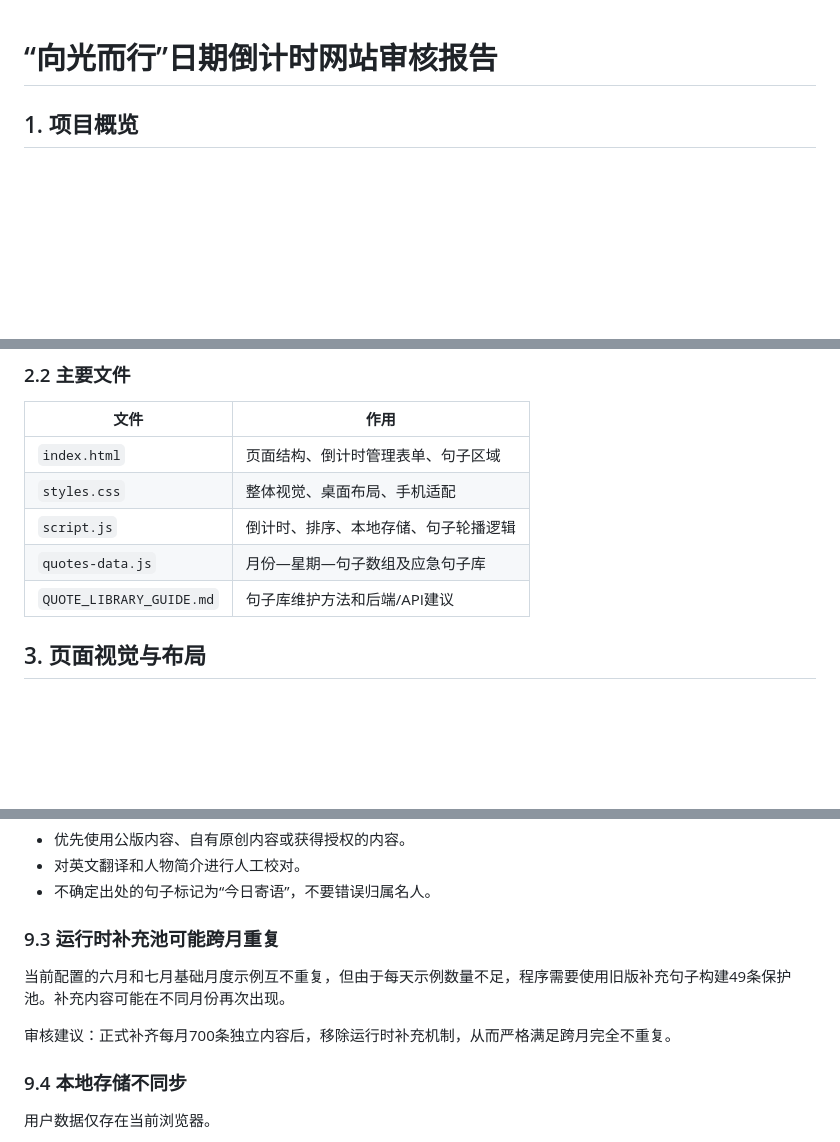
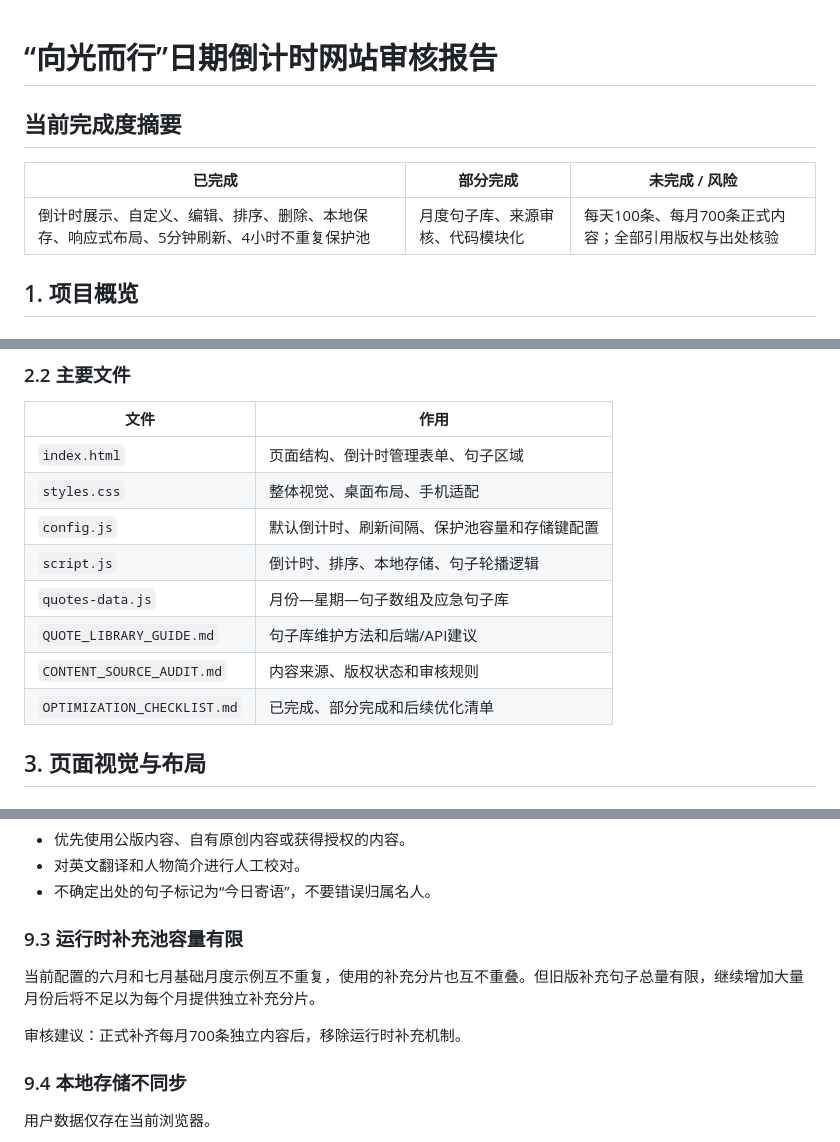
Before and after one commit to Aaaaarry/countdown-to-gaokao, a Markdown page: WEBSITE_AUDIT_REPORT.md, 3 parts joined by grey strips. Drawn GitHub-style; blank space fills up the shorter version.

Commit message:
Implement audit-driven usability and content improvements

```diff
--- a/WEBSITE_AUDIT_REPORT.md
+++ b/WEBSITE_AUDIT_REPORT.md
@@ -1,4 +1,10 @@
 # “向光而行”日期倒计时网站审核报告
+
+## 当前完成度摘要
+
+| 已完成 | 部分完成 | 未完成 / 风险 |
+| --- | --- | --- |
+| 倒计时展示、自定义、编辑、排序、删除、本地保存、响应式布局、5分钟刷新、4小时不重复保护池 | 月度句子库、来源审核、代码模块化 | 每天100条、每月700条正式内容；全部引用版权与出处核验 |
 
 ## 1. 项目概览
 
@@ -42,9 +48,12 @@
 | --- | --- |
 | `index.html` | 页面结构、倒计时管理表单、句子区域 |
 | `styles.css` | 整体视觉、桌面布局、手机适配 |
+| `config.js` | 默认倒计时、刷新间隔、保护池容量和存储键配置 |
 | `script.js` | 倒计时、排序、本地存储、句子轮播逻辑 |
 | `quotes-data.js` | 月份—星期—句子数组及应急句子库 |
 | `QUOTE_LIBRARY_GUIDE.md` | 句子库维护方法和后端/API建议 |
+| `CONTENT_SOURCE_AUDIT.md` | 内容来源、版权状态和审核规则 |
+| `OPTIMIZATION_CHECKLIST.md` | 已完成、部分完成和后续优化清单 |
 
 ## 3. 页面视觉与布局
 
@@ -355,11 +365,11 @@ GET /api/quotes/daily?date=2026-06-11
 - 对英文翻译和人物简介进行人工校对。
 - 不确定出处的句子标记为“今日寄语”，不要错误归属名人。
 
-### 9.3 运行时补充池可能跨月重复
+### 9.3 运行时补充池容量有限
 
-当前配置的六月和七月基础月度示例互不重复，但由于每天示例数量不足，程序需要使用旧版补充句子构建49条保护池。补充内容可能在不同月份再次出现。
+当前配置的六月和七月基础月度示例互不重复，使用的补充分片也互不重叠。但旧版补充句子总量有限，继续增加大量月份后将不足以为每个月提供独立补充分片。
 
-审核建议：正式补齐每月700条独立内容后，移除运行时补充机制，从而严格满足跨月完全不重复。
+审核建议：正式补齐每月700条独立内容后，移除运行时补充机制。
 
 ### 9.4 本地存储不同步
 
```
Also changed, not shown: other parts of WEBSITE_AUDIT_REPORT.md (+4 -2 lines).
